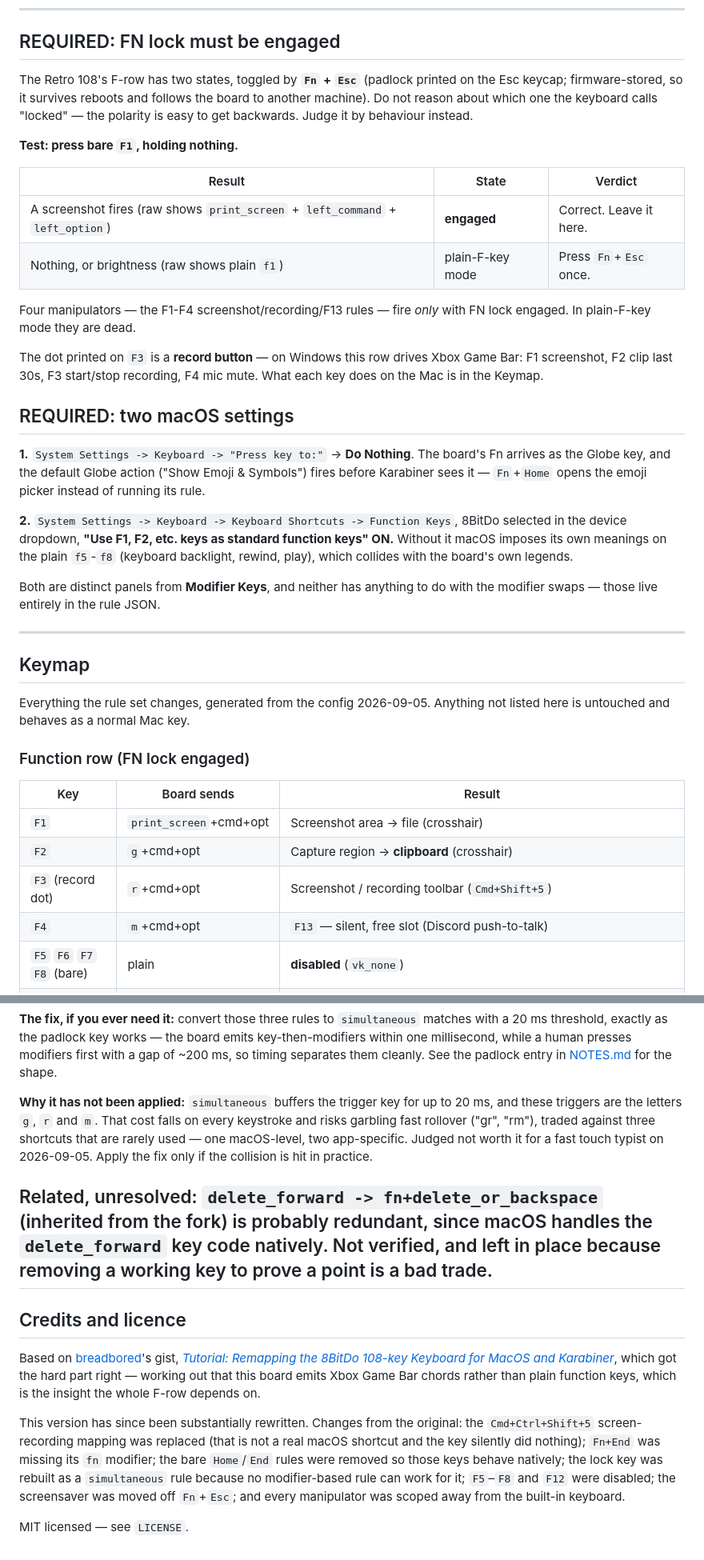
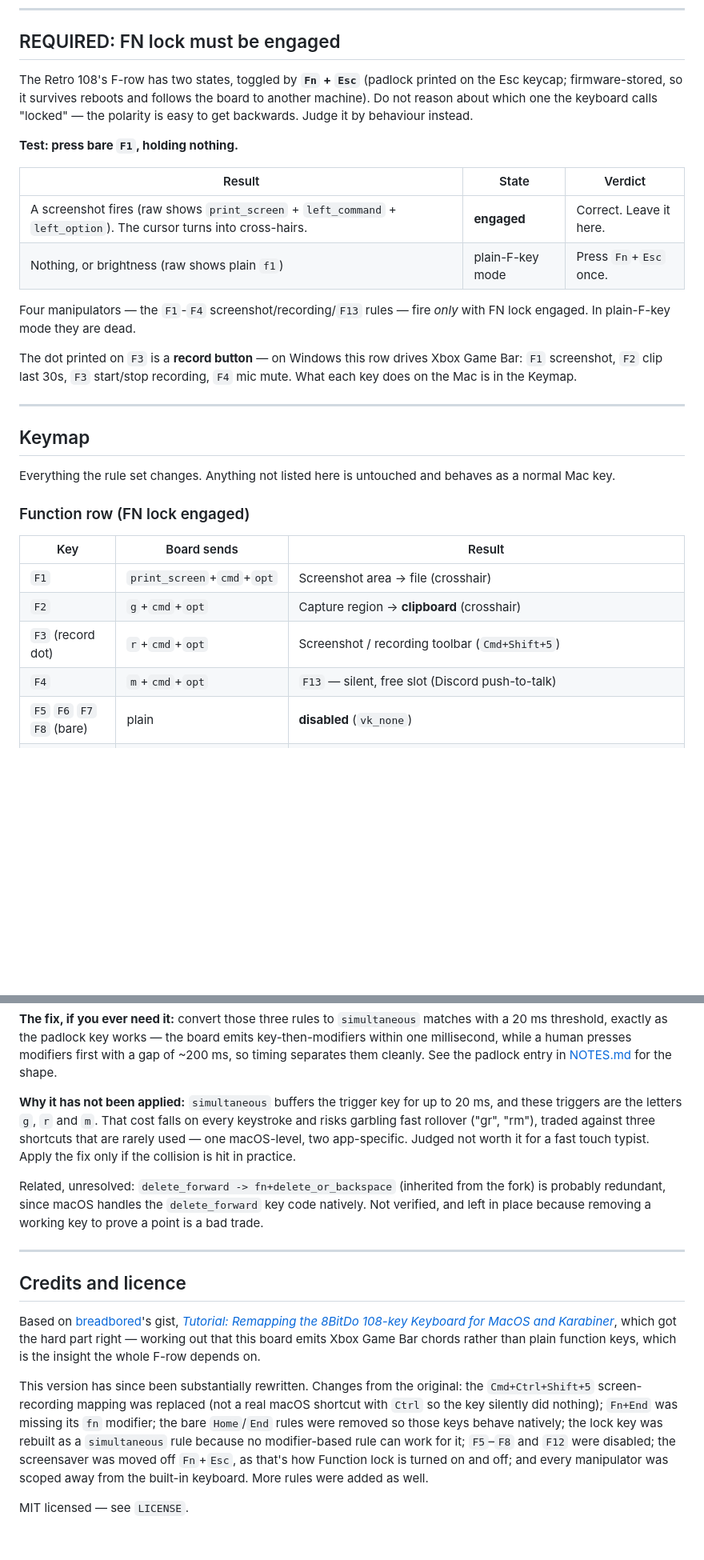
Before and after one commit to CharlieAvocado/retro108-macmap, a Markdown page: README.md, 2 parts joined by grey strips. Shown at 80% size. Rendered like a GitHub page; blank space fills up the shorter version.

```diff
--- a/README.md
+++ b/README.md
@@ -77,54 +64,33 @@ for p in d['profiles']:
 
 ## REQUIRED: FN lock must be engaged
 
-The Retro 108's F-row has two states, toggled by **`Fn` + `Esc`** (padlock printed on the
-Esc keycap; firmware-stored, so it survives reboots and follows the board to another
-machine). Do not reason about which one the keyboard calls "locked" — the polarity is
-easy to get backwards. Judge it by behaviour instead.
+The Retro 108's F-row has two states, toggled by **`Fn` + `Esc`** (padlock printed on the Esc keycap; firmware-stored, so it survives reboots and follows the board to another machine). Do not reason about which one the keyboard calls "locked" — the polarity is easy to get backwards. Judge it by behaviour instead.
 
 **Test: press bare `F1`, holding nothing.**
 
 | Result | State | Verdict |
 |---|---|---|
-| A screenshot fires (raw shows `print_screen` + `left_command` + `left_option`) | **engaged** | Correct. Leave it here. |
+| A screenshot fires (raw shows `print_screen` + `left_command` + `left_option`). The cursor turns into cross-hairs.| **engaged** | Correct. Leave it here. |
 | Nothing, or brightness (raw shows plain `f1`) | plain-F-key mode | Press `Fn`+`Esc` once. |
 
-Four manipulators — the F1-F4 screenshot/recording/F13 rules — fire *only* with FN lock
-engaged. In plain-F-key mode they are dead.
+Four manipulators — the `F1`-`F4` screenshot/recording/`F13` rules — fire *only* with FN lock engaged. In plain-F-key mode they are dead.
 
-The dot printed on `F3` is a **record button** — on Windows this row drives Xbox Game
-Bar: F1 screenshot, F2 clip last 30s, F3 start/stop recording, F4 mic mute. What each key
-does on the Mac is in the Keymap.
-
-## REQUIRED: two macOS settings
-
-**1.** `System Settings -> Keyboard -> "Press key to:"` -> **Do Nothing**. The board's Fn
-arrives as the Globe key, and the default Globe action ("Show Emoji & Symbols") fires
-before Karabiner sees it — `Fn`+`Home` opens the emoji picker instead of running its rule.
-
-**2.** `System Settings -> Keyboard -> Keyboard Shortcuts -> Function Keys`,
-8BitDo selected in the device dropdown, **"Use F1, F2, etc. keys as standard function
-keys" ON.** Without it macOS imposes its own meanings on the plain `f5`-`f8` (keyboard
-backlight, rewind, play), which collides with the board's own legends.
-
-Both are distinct panels from **Modifier Keys**, and neither has anything to do with the
-modifier swaps — those live entirely in the rule JSON.
+The dot printed on `F3` is a **record button** — on Windows this row drives Xbox Game Bar: `F1` screenshot, `F2` clip last 30s, `F3` start/stop recording, `F4` mic mute. What each key does on the Mac is in the Keymap.
 
 ---
 
 ## Keymap
 
-Everything the rule set changes, generated from the config 2026-09-05. Anything not
-listed here is untouched and behaves as a normal Mac key.
+Everything the rule set changes. Anything not listed here is untouched and behaves as a normal Mac key.
 
 ### Function row (FN lock engaged)
 
 | Key | Board sends | Result |
 |---|---|---|
-| `F1` | `print_screen`+cmd+opt | Screenshot area -> file (crosshair) |
-| `F2` | `g`+cmd+opt | Capture region -> **clipboard** (crosshair) |
-| `F3` (record dot) | `r`+cmd+opt | Screenshot / recording toolbar (`Cmd+Shift+5`) |
-| `F4` | `m`+cmd+opt | `F13` — silent, free slot (Discord push-to-talk) |
+| `F1` | `print_screen`+`cmd`+`opt` | Screenshot area -> file (crosshair) |
+| `F2` | `g`+`cmd`+`opt` | Capture region -> **clipboard** (crosshair) |
+| `F3` (record dot) | `r`+`cmd`+`opt` | Screenshot / recording toolbar (`Cmd+Shift+5`) |
+| `F4` | `m`+`cmd`+`opt` | `F13` — silent, free slot (Discord push-to-talk) |
 | `F5` `F6` `F7` `F8` (bare) | plain | **disabled** (`vk_none`) |
 | `F9` `F10` `F11` | consumer media codes | rewind / play-pause / forward — no rule needed |
 | `F12` (bare) | plain | **disabled** (`vk_none`) |
@@ -235,29 +179,16 @@ a 20 ms threshold, exactly as the padlock key works — the board emits key-then
 within one millisecond, while a human presses modifiers first with a gap of ~200 ms, so
 timing separates them cleanly. See the padlock entry in [NOTES.md](NOTES.md) for the shape.
 
-**Why it has not been applied:** `simultaneous` buffers the trigger key for up to 20 ms,
-and these triggers are the letters `g`, `r` and `m`. That cost falls on every keystroke
-and risks garbling fast rollover ("gr", "rm"), traded against three shortcuts that are
-rarely used — one macOS-level, two app-specific. Judged not worth it for a fast touch
-typist on 2026-09-05. Apply the fix only if the collision is hit in practice.
+**Why it has not been applied:** `simultaneous` buffers the trigger key for up to 20 ms, and these triggers are the letters `g`, `r` and `m`. That cost falls on every keystroke and risks garbling fast rollover ("gr", "rm"), traded against three shortcuts that are rarely used — one macOS-level, two app-specific. Judged not worth it for a fast touch typist. Apply the fix only if the collision is hit in practice.
 
-Related, unresolved: `delete_forward -> fn+delete_or_backspace` (inherited from the fork)
-is probably redundant, since macOS handles the `delete_forward` key code natively. Not
-verified, and left in place because removing a working key to prove a point is a bad trade.
+Related, unresolved: `delete_forward -> fn+delete_or_backspace` (inherited from the fork) is probably redundant, since macOS handles the `delete_forward` key code natively. Not verified, and left in place because removing a working key to prove a point is a bad trade.
+
 ---
 
 ## Credits and licence
 
-Based on [breadbored](https://gist.github.com/breadbored)'s gist, [*Tutorial: Remapping the
-8BitDo 108-key Keyboard for MacOS and Karabiner*](https://gist.github.com/breadbored/6dd26c7e2a201c8fae2282d82c5d1ac4),
-which got the hard part right — working out that this board emits Xbox Game Bar chords
-rather than plain function keys, which is the insight the whole F-row depends on.
+Based on [breadbored](https://gist.github.com/breadbored)'s gist, [*Tutorial: Remapping the 8BitDo 108-key Keyboard for MacOS and Karabiner*](https://gist.github.com/breadbored/6dd26c7e2a201c8fae2282d82c5d1ac4), which got the hard part right — working out that this board emits Xbox Game Bar chords rather than plain function keys, which is the insight the whole F-row depends on.
 
-This version has since been substantially rewritten. Changes from the original: the `Cmd+Ctrl+Shift+5` screen-recording mapping was replaced
-(that is not a real macOS shortcut and the key silently did nothing); `Fn+End` was missing
-its `fn` modifier; the bare `Home`/`End` rules were removed so those keys behave natively;
-the lock key was rebuilt as a `simultaneous` rule because no modifier-based rule can work
-for it; `F5`–`F8` and `F12` were disabled; the screensaver was moved off `Fn`+`Esc`; and
-every manipulator was scoped away from the built-in keyboard.
+This version has since been substantially rewritten. Changes from the original: the `Cmd+Ctrl+Shift+5` screen-recording mapping was replaced (not a real macOS shortcut with `Ctrl` so the key silently did nothing); `Fn+End` was missing its `fn` modifier; the bare `Home`/`End` rules were removed so those keys behave natively; the lock key was rebuilt as a `simultaneous` rule because no modifier-based rule can work for it; `F5`–`F8` and `F12` were disabled; the screensaver was moved off `Fn`+`Esc`, as that's how Function lock is turned on and off; and every manipulator was scoped away from the built-in keyboard. More rules were added as well.
 
 MIT licensed — see `LICENSE`.
```
Also changed, not shown: other parts of README.md (+19 -54 lines).
